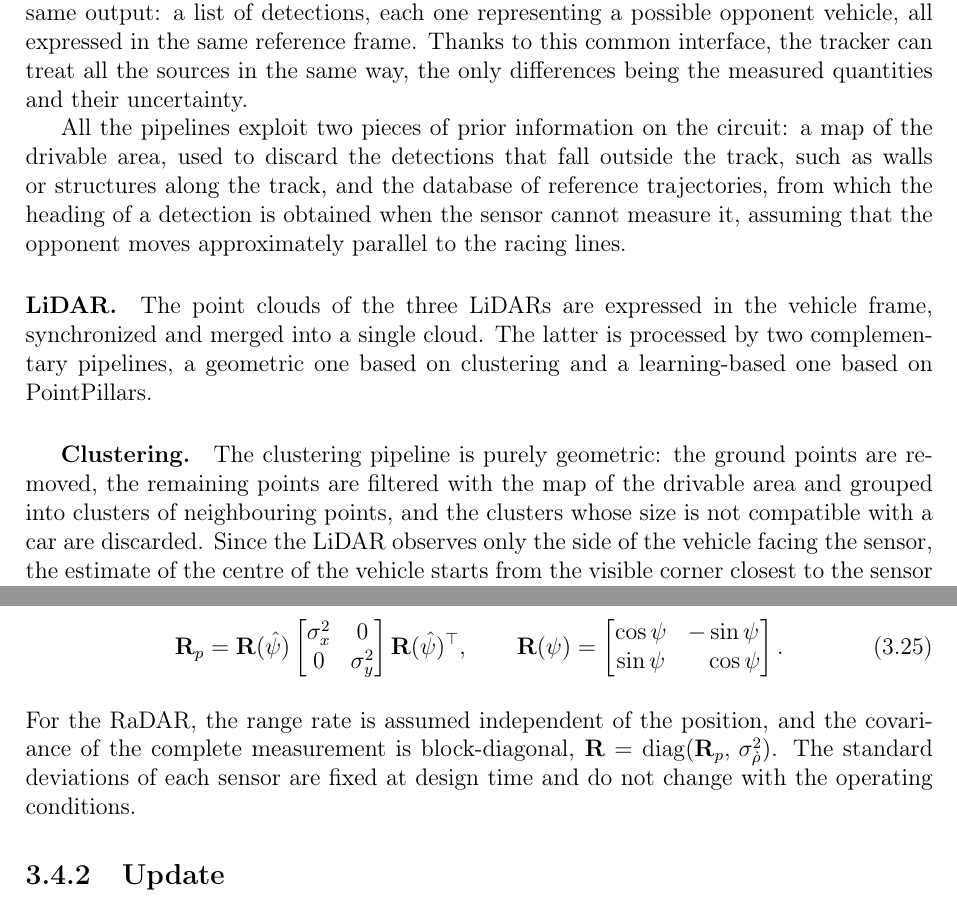
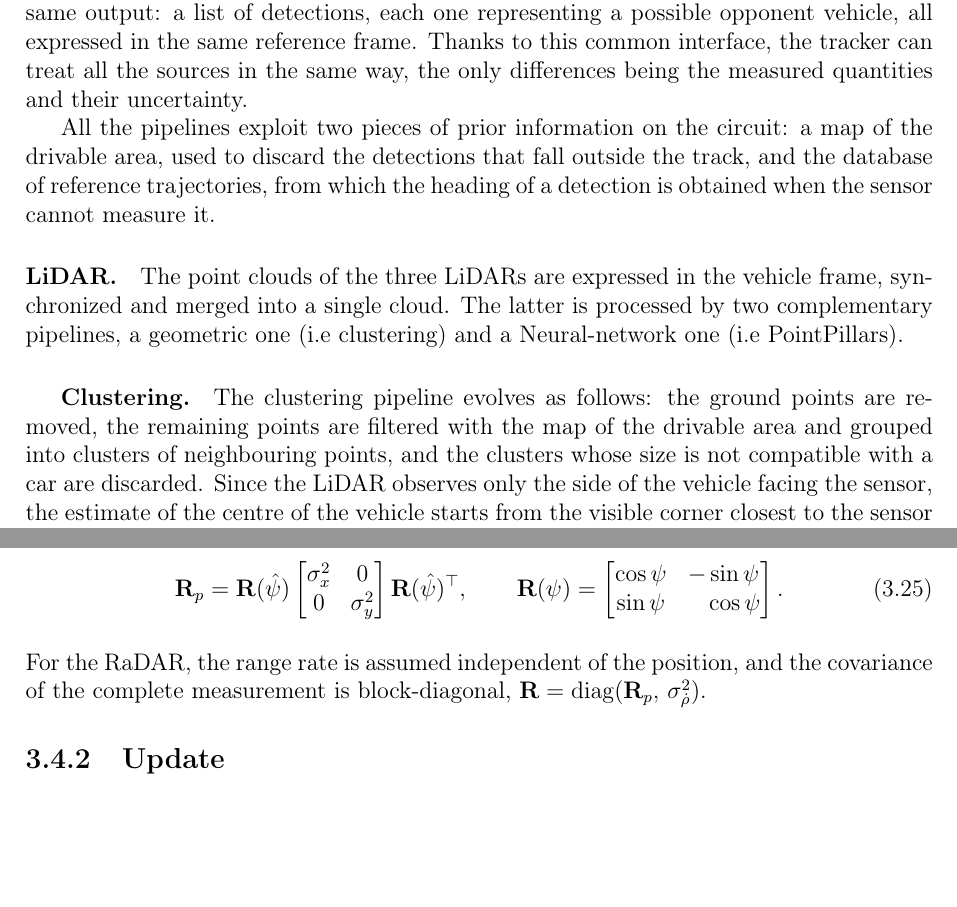
Before and after one commit to antopalla02/-T05-_Tesi, a LaTeX thesis (main.tex, which reads chapters/chapter3.tex): two parts of pages 18 and 27 of 36, joined at a grey line, cut so that both start at the same text, the shorter picture padded with empty space. Compiled offline with pdfLaTeX.

Commit message:
Updates from Overleaf

```diff
--- a/chapters/chapter3.tex
+++ b/chapters/chapter3.tex
@@ -52,16 +52,14 @@ expressed in the same reference frame. Thanks to this common interface, the trac
 differences being the measured quantities and their uncertainty.
 
 All the pipelines exploit two pieces of prior information on the circuit: a map of the
-drivable area, used to discard the detections that fall outside the track, such as walls
-or structures along the track, and the database of reference trajectories, from which the
-heading of a detection is obtained when the sensor cannot measure it, assuming that the
-opponent moves approximately parallel to the racing lines.
+drivable area, used to discard the detections that fall outside the track, and the database of reference trajectories, from which the
+heading of a detection is obtained when the sensor cannot measure it.
 
 \paragraph{LiDAR.} The point clouds of the three LiDARs are expressed in the vehicle
 frame, synchronized and merged into a single cloud. The latter is processed by two complementary pipelines, a
-geometric one based on clustering and a learning-based one based on PointPillars.
+geometric one (i.e clustering) and a Neural-network one (i.e PointPillars).
 
-\subparagraph{Clustering.} The clustering pipeline is purely geometric: the ground points are removed, the
+\subparagraph{Clustering.} The clustering pipeline evolves as follows: the ground points are removed, the
 remaining points are filtered with the map of the drivable area and grouped into clusters
 of neighbouring points, and the clusters whose size is not compatible with a car are
 discarded. Since the LiDAR observes only the side of the vehicle facing the sensor, the
@@ -581,9 +578,7 @@ covariance is rotated by the heading $\hat\psi$ of the predicted track,
 \end{equation}
 For the RaDAR, the range rate is assumed independent of the position, and the covariance
 of the complete measurement is block-diagonal,
-$\mathbf{R} = \operatorname{diag}(\mathbf{R}_p,\,\sigma_{\dot\rho}^2)$. The standard
-deviations of each sensor are fixed at design time and do not change with the operating
-conditions.
+$\mathbf{R} = \operatorname{diag}(\mathbf{R}_p,\,\sigma_{\dot\rho}^2)$.
 
 \subsection{Update}
 \label{subsec:tt_update}
```
Also changed, not shown: chapters/chapter3.tex (9 more changed lines).
